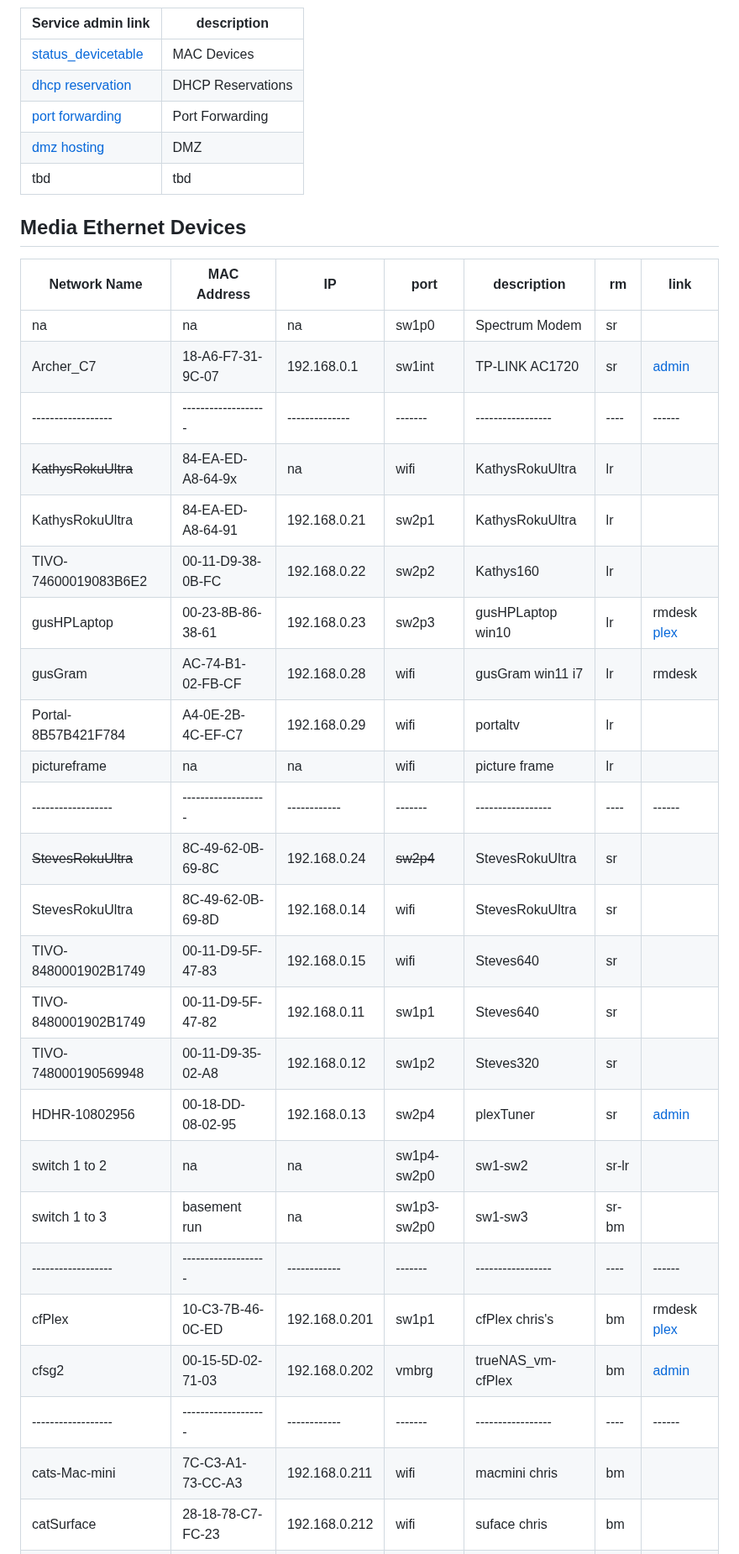
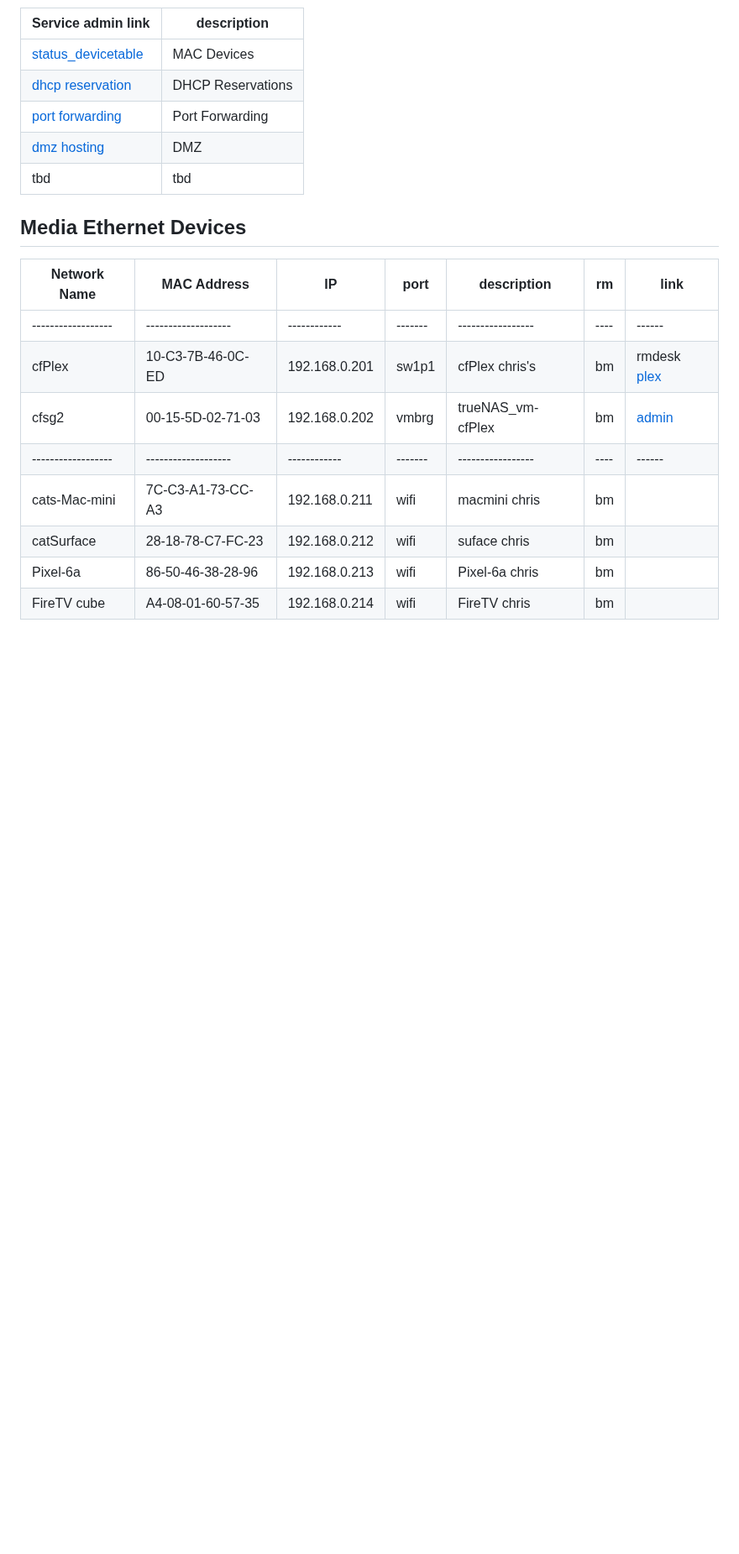
Before and after one commit to 2cld/cf, a Markdown page: docs/README.md, the part around one of its changes. Shown at 84% size. Drawn GitHub-style; blank space fills up the shorter version.

```diff
--- a/docs/README.md
+++ b/docs/README.md
@@ -37,25 +39,6 @@
 
 | Network Name     | MAC Address       | IP         | port  | description     | rm | link |
 |------------------|-------------------|------------|-------|-----------------|----|------|
-|	na	                 | na                | na           | sw1p0 | Spectrum Modem  | sr | |
-|	Archer_C7	           | 18-A6-F7-31-9C-07 | 192.168.0.1  |sw1int | TP-LINK AC1720  | sr | [admin](http://192.168.0.1/) |
-|------------------|-------------------|--------------|-------|-----------------|----|------|
-|	~~KathysRokuUltra~~	 | 84-EA-ED-A8-64-9x | na           | wifi  | KathysRokuUltra | lr | |
-|	KathysRokuUltra	     | 84-EA-ED-A8-64-91 | 192.168.0.21 | sw2p1 | KathysRokuUltra | lr | |
-|	TIVO-74600019083B6E2 | 00-11-D9-38-0B-FC | 192.168.0.22 | sw2p2 | Kathys160       | lr | |
-| gusHPLaptop          | 00-23-8B-86-38-61 | 192.168.0.23 | sw2p3 | gusHPLaptop win10| lr | rmdesk [plex](http://192.168.0.23:32400) |
-| gusGram              | AC-74-B1-02-FB-CF | 192.168.0.28 | wifi  | gusGram win11 i7| lr | rmdesk |
-|	Portal-8B57B421F784  | A4-0E-2B-4C-EF-C7 | 192.168.0.29 | wifi  | portaltv        | lr | |
-| pictureframe         | na                | na           | wifi  | picture frame   | lr | |
-|------------------|-------------------|------------|-------|-----------------|----|------|
-|	~~StevesRokuUltra~~	| 8C-49-62-0B-69-8C | 192.168.0.24 | ~~sw2p4~~ | StevesRokuUltra | sr | |
-|	StevesRokuUltra	     | 8C-49-62-0B-69-8D | 192.168.0.14 | wifi  | StevesRokuUltra | sr | |
-|	TIVO-8480001902B1749 | 00-11-D9-5F-47-83 | 192.168.0.15 | wifi  | Steves640       | sr | |
-|	TIVO-8480001902B1749 | 00-11-D9-5F-47-82 | 192.168.0.11 | sw1p1 | Steves640       | sr | |
-| TIVO-748000190569948 | 00-11-D9-35-02-A8 | 192.168.0.12 | sw1p2 | Steves320       | sr | |
-|	HDHR-10802956	       | 00-18-DD-08-02-95 | 192.168.0.13 | sw2p4 | plexTuner       | sr | [admin](http://192.168.0.13/) |
-| switch 1 to 2        | na                | na      |sw1p4-sw2p0 | sw1-sw2        |sr-lr| |
-| switch 1 to 3        | basement run      | na      |sw1p3-sw2p0 | sw1-sw3        |sr-bm| |
 |------------------|-------------------|------------|-------|-----------------|----|------|
 |	cfPlex               | 10-C3-7B-46-0C-ED | 192.168.0.201 | sw1p1 | cfPlex chris's  | bm | rmdesk [plex](http://192.168.0.201:32400) |
 |	cfsg2   	           | 00-15-5D-02-71-03 | 192.168.0.202 | vmbrg | trueNAS_vm-cfPlex | bm | [admin](http://192.168.0.202:8006/) |
```
Also changed, not shown: other parts of docs/README.md (+9 -18 lines).
